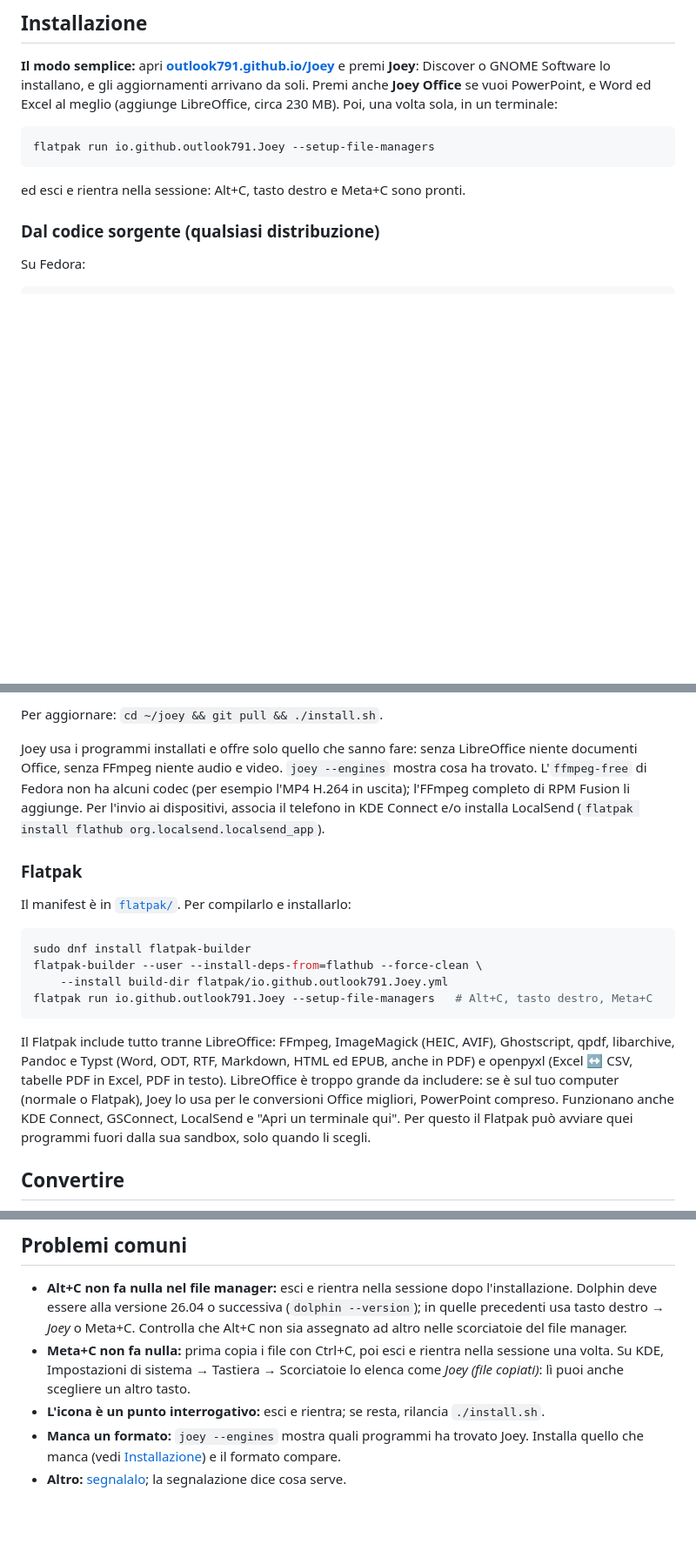
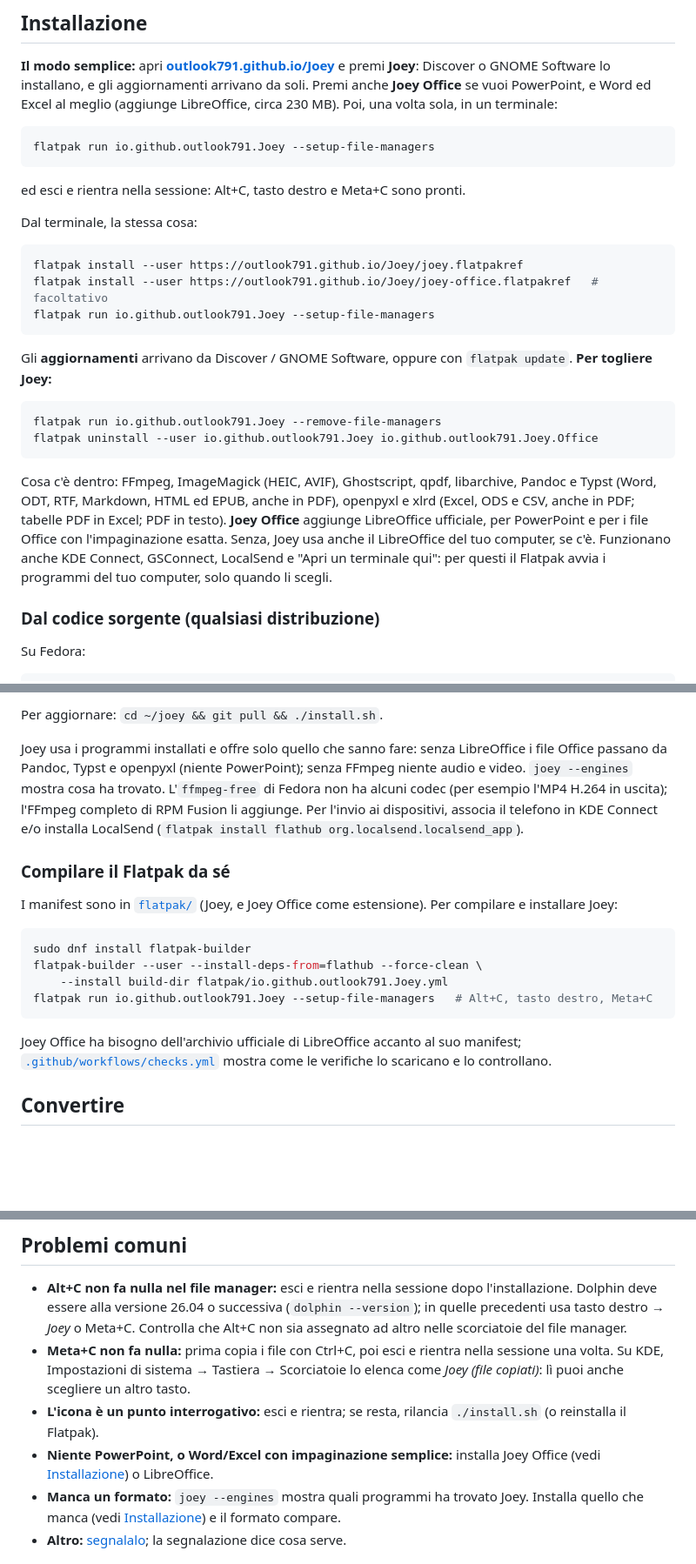
Before and after one commit to outlook791/Joey, a Markdown page: README.it.md, 3 parts joined by grey strips. Shown at 87% size. Drawn GitHub-style; blank space fills up the shorter version.

````diff
--- a/README.it.md
+++ b/README.it.md
@@ -37,6 +37,23 @@ flatpak run io.github.outlook791.Joey --setup-file-managers
 ```
 
 ed esci e rientra nella sessione: Alt+C, tasto destro e Meta+C sono pronti.
+
+Dal terminale, la stessa cosa:
+
+```sh
+flatpak install --user https://outlook791.github.io/Joey/joey.flatpakref
+flatpak install --user https://outlook791.github.io/Joey/joey-office.flatpakref   # facoltativo
+flatpak run io.github.outlook791.Joey --setup-file-managers
+```
+
+Gli **aggiornamenti** arrivano da Discover / GNOME Software, oppure con `flatpak update`. **Per togliere Joey:**
+
+```sh
+flatpak run io.github.outlook791.Joey --remove-file-managers
+flatpak uninstall --user io.github.outlook791.Joey io.github.outlook791.Joey.Office
+```
+
+Cosa c'è dentro: FFmpeg, ImageMagick (HEIC, AVIF), Ghostscript, qpdf, libarchive, Pandoc e Typst (Word, ODT, RTF, Markdown, HTML ed EPUB, anche in PDF), openpyxl e xlrd (Excel, ODS e CSV, anche in PDF; tabelle PDF in Excel; PDF in testo). **Joey Office** aggiunge LibreOffice ufficiale, per PowerPoint e per i file Office con l'impaginazione esatta. Senza, Joey usa anche il LibreOffice del tuo computer, se c'è. Funzionano anche KDE Connect, GSConnect, LocalSend e "Apri un terminale qui": per questi il Flatpak avvia i programmi del tuo computer, solo quando li scegli.
 
 ### Dal codice sorgente (qualsiasi distribuzione)
 
@@ -96,11 +113,11 @@ Poi **esci e rientra nella sessione una volta**, così file manager e desktop ca
 
 Per aggiornare: `cd ~/joey && git pull && ./install.sh`.
 
-Joey usa i programmi installati e offre solo quello che sanno fare: senza LibreOffice niente documenti Office, senza FFmpeg niente audio e video. `joey --engines` mostra cosa ha trovato. L'`ffmpeg-free` di Fedora non ha alcuni codec (per esempio l'MP4 H.264 in uscita); l'FFmpeg completo di RPM Fusion li aggiunge. Per l'invio ai dispositivi, associa il telefono in KDE Connect e/o installa LocalSend (`flatpak install flathub org.localsend.localsend_app`).
+Joey usa i programmi installati e offre solo quello che sanno fare: senza LibreOffice i file Office passano da Pandoc, Typst e openpyxl (niente PowerPoint); senza FFmpeg niente audio e video. `joey --engines` mostra cosa ha trovato. L'`ffmpeg-free` di Fedora non ha alcuni codec (per esempio l'MP4 H.264 in uscita); l'FFmpeg completo di RPM Fusion li aggiunge. Per l'invio ai dispositivi, associa il telefono in KDE Connect e/o installa LocalSend (`flatpak install flathub org.localsend.localsend_app`).
 
-### Flatpak
+### Compilare il Flatpak da sé
 
-Il manifest è in [`flatpak/`](flatpak/). Per compilarlo e installarlo:
+I manifest sono in [`flatpak/`](flatpak/) (Joey, e Joey Office come estensione). Per compilare e installare Joey:
 
 ```sh
 sudo dnf install flatpak-builder
@@ -109,7 +126,7 @@ flatpak-builder --user --install-deps-from=flathub --force-clean \
 flatpak run io.github.outlook791.Joey --setup-file-managers   # Alt+C, tasto destro, Meta+C
 ```
 
-Il Flatpak include tutto tranne LibreOffice: FFmpeg, ImageMagick (HEIC, AVIF), Ghostscript, qpdf, libarchive, Pandoc e Typst (Word, ODT, RTF, Markdown, HTML ed EPUB, anche in PDF) e openpyxl (Excel ↔ CSV, tabelle PDF in Excel, PDF in testo). LibreOffice è troppo grande da includere: se è sul tuo computer (normale o Flatpak), Joey lo usa per le conversioni Office migliori, PowerPoint compreso. Funzionano anche KDE Connect, GSConnect, LocalSend e "Apri un terminale qui". Per questo il Flatpak può avviare quei programmi fuori dalla sua sandbox, solo quando li scegli.
+Joey Office ha bisogno dell'archivio ufficiale di LibreOffice accanto al suo manifest; [`.github/workflows/checks.yml`](.github/workflows/checks.yml) mostra come le verifiche lo scaricano e lo controllano.
 
 ## Convertire
 
@@ -305,7 +324,8 @@ joey-gtk --remove-file-managers    # li toglie
 
 - **Alt+C non fa nulla nel file manager:** esci e rientra nella sessione dopo l'installazione. Dolphin deve essere alla versione 26.04 o successiva (`dolphin --version`); in quelle precedenti usa tasto destro → *Joey* o Meta+C. Controlla che Alt+C non sia assegnato ad altro nelle scorciatoie del file manager.
 - **Meta+C non fa nulla:** prima copia i file con Ctrl+C, poi esci e rientra nella sessione una volta. Su KDE, Impostazioni di sistema → Tastiera → Scorciatoie lo elenca come *Joey (file copiati)*: lì puoi anche scegliere un altro tasto.
-- **L'icona è un punto interrogativo:** esci e rientra; se resta, rilancia `./install.sh`.
+- **L'icona è un punto interrogativo:** esci e rientra; se resta, rilancia `./install.sh` (o reinstalla il Flatpak).
+- **Niente PowerPoint, o Word/Excel con impaginazione semplice:** installa Joey Office (vedi [Installazione](#installazione)) o LibreOffice.
 - **Manca un formato:** `joey --engines` mostra quali programmi ha trovato Joey. Installa quello che manca (vedi [Installazione](#installazione)) e il formato compare.
 - **Altro:** [segnalalo](#feedback-e-segnalazioni); la segnalazione dice cosa serve.
 
````
Also changed, not shown: other parts of README.it.md (+2 -0 lines), README.md (+26 -6 lines).
